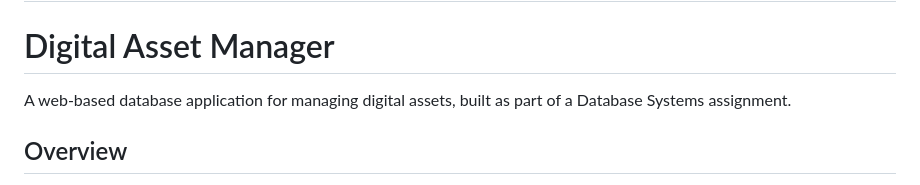
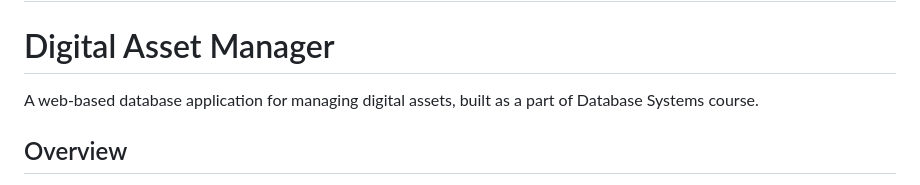
Before and after one commit to bruvisrekt/SafeVault, a Markdown page: README.md, the part around the change. Rendered like a GitHub page.

```diff
--- a/README.md
+++ b/README.md
@@ -1,7 +1,7 @@
 # SafeVault
 # Digital Asset Manager
 
-A web-based database application for managing digital assets, built as part of a Database Systems assignment.
+A web-based database application for managing digital assets, built as a part of Database Systems course.
 
 ## Overview
 
```
